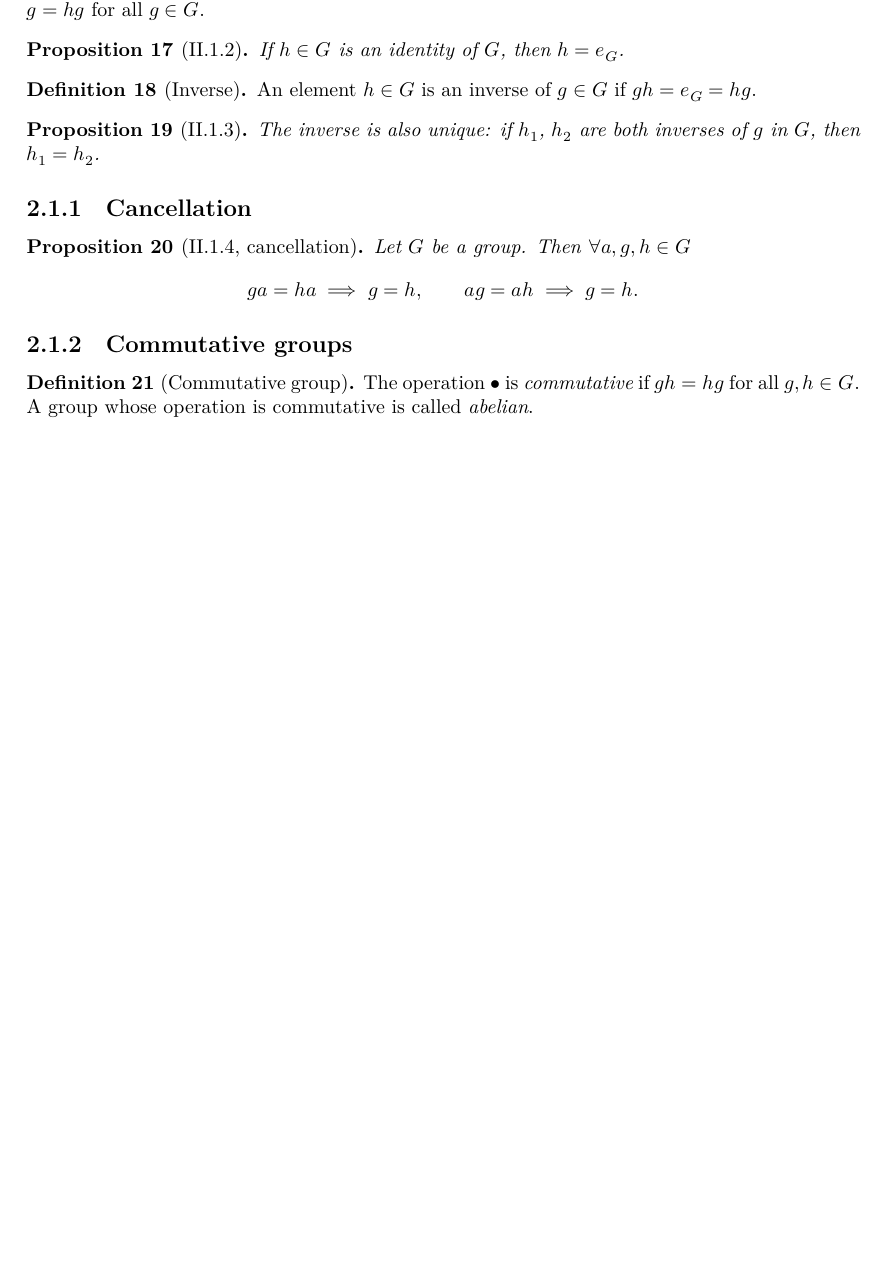
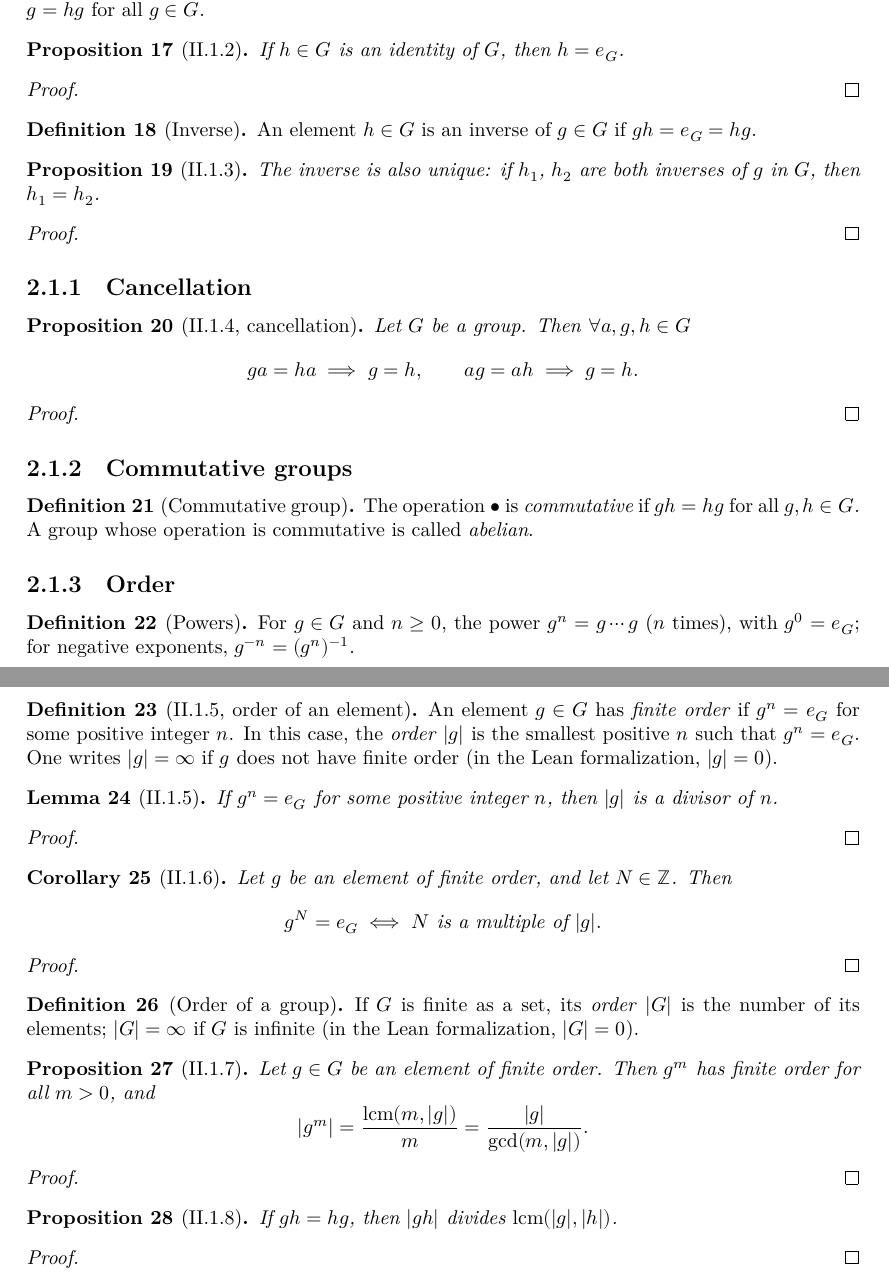
Before and after one commit to kvanvels/Algebra0Lean, a LaTeX document (blueprint/src/print.tex, which reads blueprint/src/chapters/groups.tex): part of page 4 of 11 before the commit and two parts of pages 4 and 5 of 12 after it, the two joined at a grey line, cut so that both start at the same text, the shorter picture padded with empty space. Compiled offline with XeLaTeX.

Commit message:
Add Order subsection to Groups blueprint; re-namespace Exercises
Blueprint: add powers, order of an element/group, Lemma II.1.5,
Cor II.1.6, and Props II.1.7-II.1.8 with leanok and proof blocks;
also mark the already-proved II.1.2-II.1.4 proofs leanok.
Exercises are regenerated under the Exercises.* namespace: checkdecls
imports all libraries into one environment, so the generated copies
must not collide with the solutions' declaration names.

```diff
--- a/blueprint/src/chapters/groups.tex
+++ b/blueprint/src/chapters/groups.tex
@@ -26,8 +26,12 @@
   \label{prop:groups:identity-unique}
   \uses{def:groups:is-identity}
   \lean{Algebra0Lean.Groups.isIdentity_eq}
+  \leanok
   If $h \in G$ is an identity of $G$, then $h = e_G$.
 \end{proposition}
+\begin{proof}
+  \leanok
+\end{proof}
 
 \begin{definition}[Inverse]
   \label{def:groups:is-inverse}
@@ -53,11 +61,15 @@
   \label{prop:groups:cancellation}
   \uses{def:groups:group}
   \lean{Algebra0Lean.Groups.cancel_left, Algebra0Lean.Groups.cancel_right}
+  \leanok
   Let $G$ be a group. Then $\forall a, g, h \in G$
   \[
     ga = ha \implies g = h, \qquad ag = ah \implies g = h.
   \]
 \end{proposition}
+\begin{proof}
+  \leanok
+\end{proof}
 
 \subsection{Commutative groups}
 \label{subsec:groups:commutative-groups}
@@ -71,3 +83,94 @@
   $g, h \in G$. A group whose operation is commutative is called
   \emph{abelian}.
 \end{definition}
+
+\subsection{Order}
+\label{subsec:groups:order}
+
+\begin{definition}[Powers]
+  \label{def:groups:powers}
+  \uses{def:groups:group}
+  \lean{Algebra0Lean.Groups.gpow, Algebra0Lean.Groups.gzpow}
+  \leanok
+  For $g \in G$ and $n \geq 0$, the power $g^n = g \cdots g$ ($n$
+  times), with $g^0 = e_G$; for negative exponents,
+  $g^{-n} = (g^n)^{-1}$.
+\end{definition}
+
+\begin{definition}[II.1.5, order of an element]
+  \label{def:groups:order-element}
+  \uses{def:groups:powers}
+  \lean{Algebra0Lean.Groups.HasFiniteOrder, Algebra0Lean.Groups.order}
+  \leanok
+  An element $g \in G$ has \emph{finite order} if $g^n = e_G$ for some
+  positive integer $n$. In this case, the \emph{order} $|g|$ is the
+  smallest positive $n$ such that $g^n = e_G$. One writes
+  $|g| = \infty$ if $g$ does not have finite order (in the Lean
+  formalization, $|g| = 0$).
+\end{definition}
+
+\begin{lemma}[II.1.5]
+  \label{lem:groups:order-divisor}
+  \uses{def:groups:order-element}
+  \lean{Algebra0Lean.Groups.order_dvd_of_pow_eq_e}
+  \leanok
+  If $g^n = e_G$ for some positive integer $n$, then $|g|$ is a
+  divisor of $n$.
+\end{lemma}
+\begin{proof}
+  \leanok
+\end{proof}
+
+\begin{corollary}[II.1.6]
+  \label{coro:groups:order-multiple}
+  \uses{def:groups:order-element}
+  \lean{Algebra0Lean.Groups.gzpow_eq_e_iff_dvd_order}
+  \leanok
+  Let $g$ be an element of finite order, and let $N \in \mathbb{Z}$.
+  Then
+  \[
+    g^N = e_G \iff N \text{ is a multiple of } |g|.
+  \]
+\end{corollary}
+\begin{proof}
+  \uses{lem:groups:order-divisor}
+  \leanok
+\end{proof}
+
+\begin{definition}[Order of a group]
+  \label{def:groups:order-group}
+  \lean{Algebra0Lean.Groups.groupOrder}
+  \leanok
+  If $G$ is finite as a set, its \emph{order} $|G|$ is the number of
+  its elements; $|G| = \infty$ if $G$ is infinite (in the Lean
+  formalization, $|G| = 0$).
+\end{definition}
+
+\begin{proposition}[II.1.7]
+  \label{prop:groups:order-power}
+  \uses{def:groups:order-element}
+  \lean{Algebra0Lean.Groups.order_gpow}
+  \leanok
+  Let $g \in G$ be an element of finite order. Then $g^m$ has finite
+  order for all $m > 0$, and
+  \[
+    |g^m| = \frac{\operatorname{lcm}(m,|g|)}{m} =
+    \frac{|g|}{\gcd(m,|g|)}.
+  \]
+\end{proposition}
+\begin{proof}
+  \uses{lem:groups:order-divisor, coro:groups:order-multiple}
+  \leanok
+\end{proof}
+
+\begin{proposition}[II.1.8]
+  \label{prop:groups:order-product}
+  \uses{def:groups:order-element}
+  \lean{Algebra0Lean.Groups.order_op_dvd_lcm}
+  \leanok
+  If $gh = hg$, then $|gh|$ divides $\operatorname{lcm}(|g|,|h|)$.
+\end{proposition}
+\begin{proof}
+  \uses{lem:groups:order-divisor, coro:groups:order-multiple}
+  \leanok
+\end{proof}
```
Also changed, not shown: blueprint/src/chapters/groups.tex (4 more changed lines), 3 other files.
